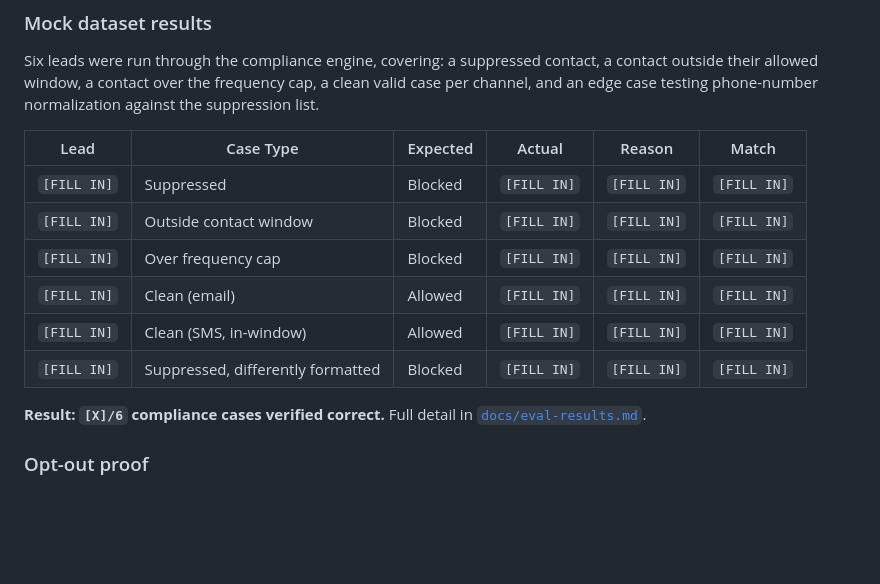
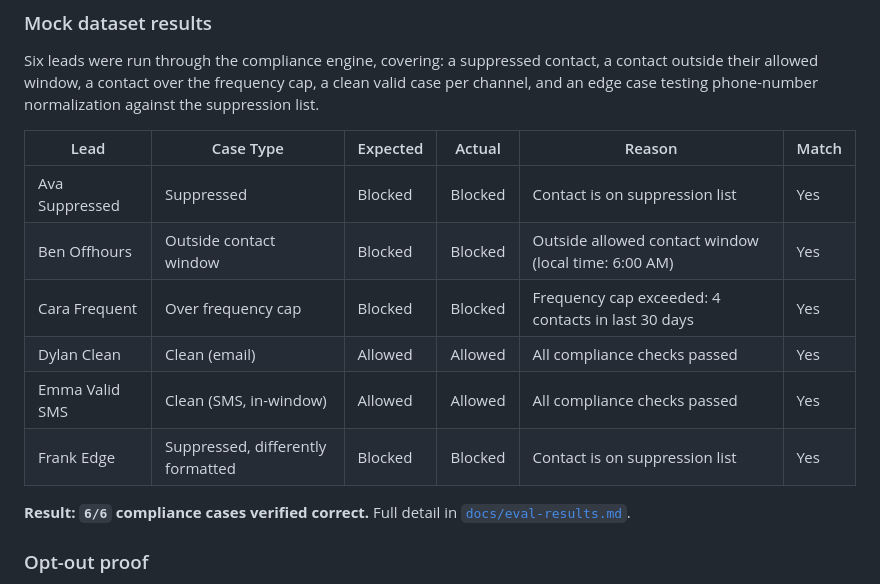
Before and after one commit to rehandesign35/Compliance-AI-SDR, a Markdown page: README.md, the part around the change. Rendered like a GitHub page; blank space fills up the shorter version.

Commit message:
Document verified compliance results

```diff
--- a/README.md
+++ b/README.md
@@ -44,14 +44,14 @@ Six leads were run through the compliance engine, covering: a suppressed contact
 
 | Lead | Case Type | Expected | Actual | Reason | Match |
 |---|---|---|---|---|---|
-| `[FILL IN]` | Suppressed | Blocked | `[FILL IN]` | `[FILL IN]` | `[FILL IN]` |
-| `[FILL IN]` | Outside contact window | Blocked | `[FILL IN]` | `[FILL IN]` | `[FILL IN]` |
-| `[FILL IN]` | Over frequency cap | Blocked | `[FILL IN]` | `[FILL IN]` | `[FILL IN]` |
-| `[FILL IN]` | Clean (email) | Allowed | `[FILL IN]` | `[FILL IN]` | `[FILL IN]` |
-| `[FILL IN]` | Clean (SMS, in-window) | Allowed | `[FILL IN]` | `[FILL IN]` | `[FILL IN]` |
-| `[FILL IN]` | Suppressed, differently formatted | Blocked | `[FILL IN]` | `[FILL IN]` | `[FILL IN]` |
+| Ava Suppressed | Suppressed | Blocked | Blocked | Contact is on suppression list | Yes |
+| Ben Offhours | Outside contact window | Blocked | Blocked | Outside allowed contact window (local time: 6:00 AM) | Yes |
+| Cara Frequent | Over frequency cap | Blocked | Blocked | Frequency cap exceeded: 4 contacts in last 30 days | Yes |
+| Dylan Clean | Clean (email) | Allowed | Allowed | All compliance checks passed | Yes |
+| Emma Valid SMS | Clean (SMS, in-window) | Allowed | Allowed | All compliance checks passed | Yes |
+| Frank Edge | Suppressed, differently formatted | Blocked | Blocked | Contact is on suppression list | Yes |
 
-**Result: `[X]/6` compliance cases verified correct.** Full detail in [`docs/eval-results.md`](./docs/eval-results.md).
+**Result: `6/6` compliance cases verified correct.** Full detail in [`docs/eval-results.md`](./docs/eval-results.md).
 
 ### Opt-out proof
 
```
